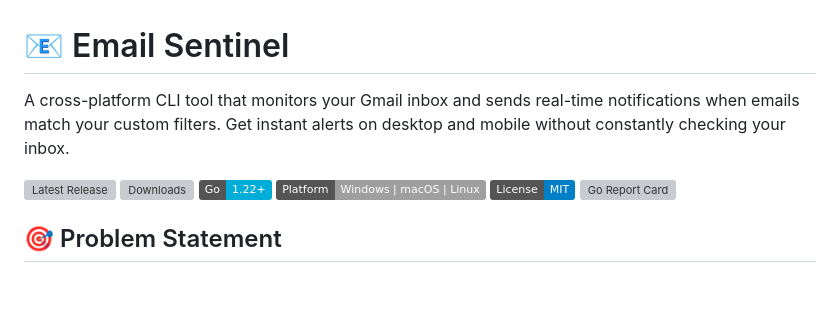
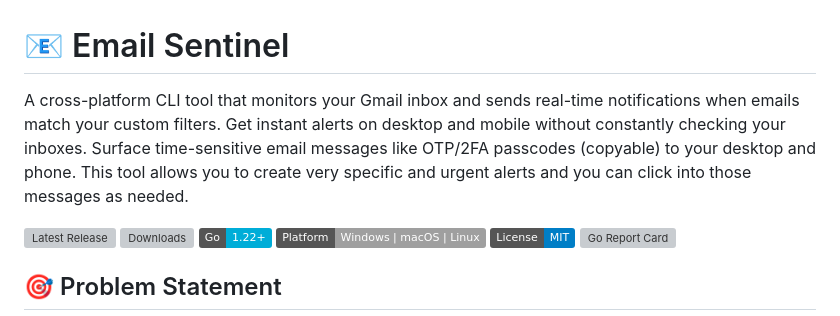
Before and after one commit to datateamsix/email-sentinel, a Markdown page: README.md, the part around the change. Rendered like a GitHub page; badges without logos; blank space fills up the shorter version; grey boxes are pictures that could not be loaded.

Commit message:
Enhance README description for Email Sentinel
Updated description to clarify functionality and use cases.

```diff
--- a/README.md
+++ b/README.md
@@ -1,6 +1,6 @@
 # 📧 Email Sentinel
 
-A cross-platform CLI tool that monitors your Gmail inbox and sends real-time notifications when emails match your custom filters. Get instant alerts on desktop and mobile without constantly checking your inbox.
+A cross-platform CLI tool that monitors your Gmail inbox and sends real-time notifications when emails match your custom filters. Get instant alerts on desktop and mobile without constantly checking your inboxes. Surface time-sensitive email messages like OTP/2FA passcodes (copyable) to your desktop and phone. This tool allows you to create very specific and urgent alerts and you can click into those messages as needed.
 
 [![Latest Release](https://img.shields.io/github/v/release/datateamsix/email-sentinel)](https://github.com/datateamsix/email-sentinel/releases/latest)
 [![Downloads](https://img.shields.io/github/downloads/datateamsix/email-sentinel/total)](https://github.com/datateamsix/email-sentinel/releases)
```
